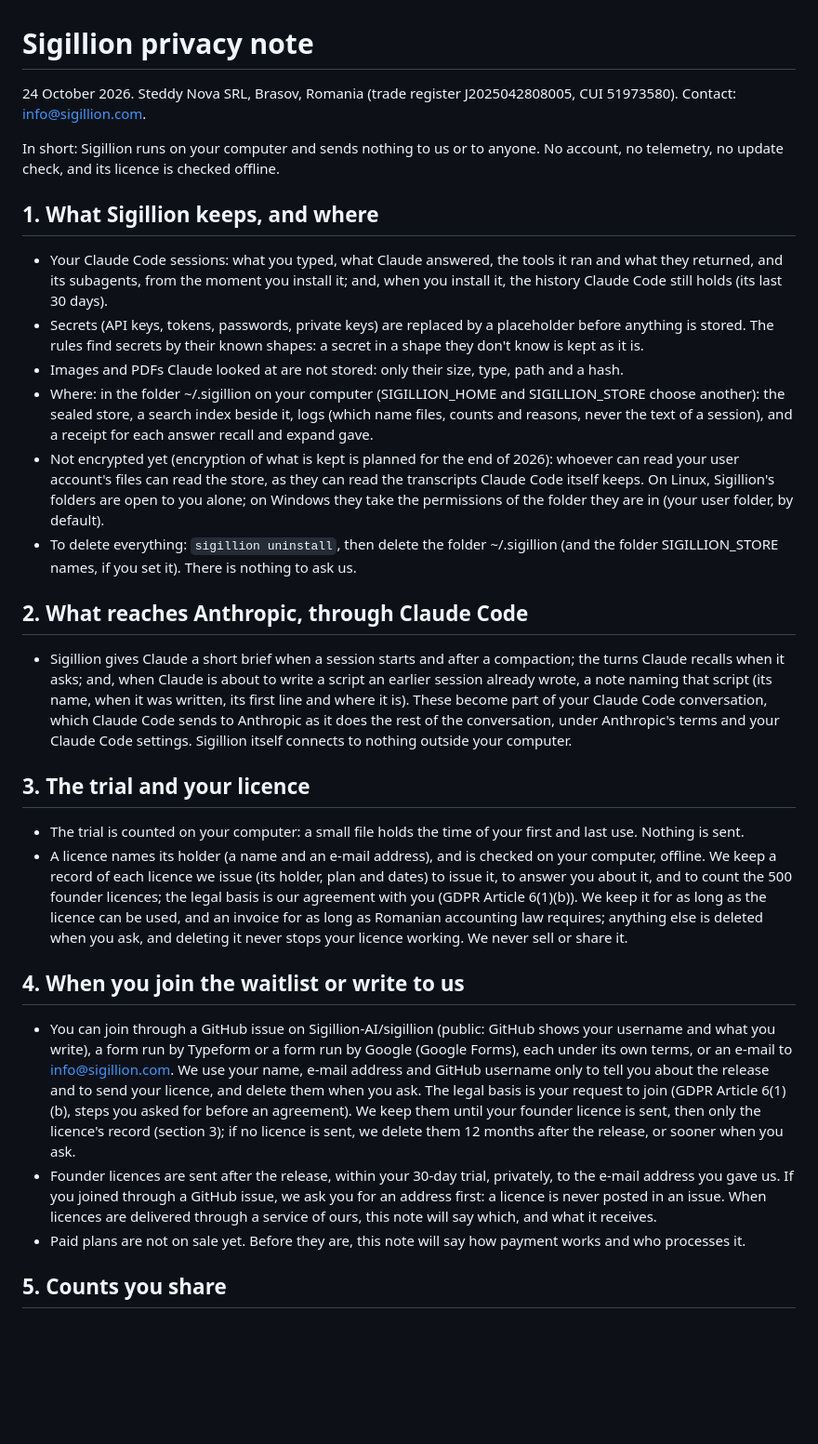
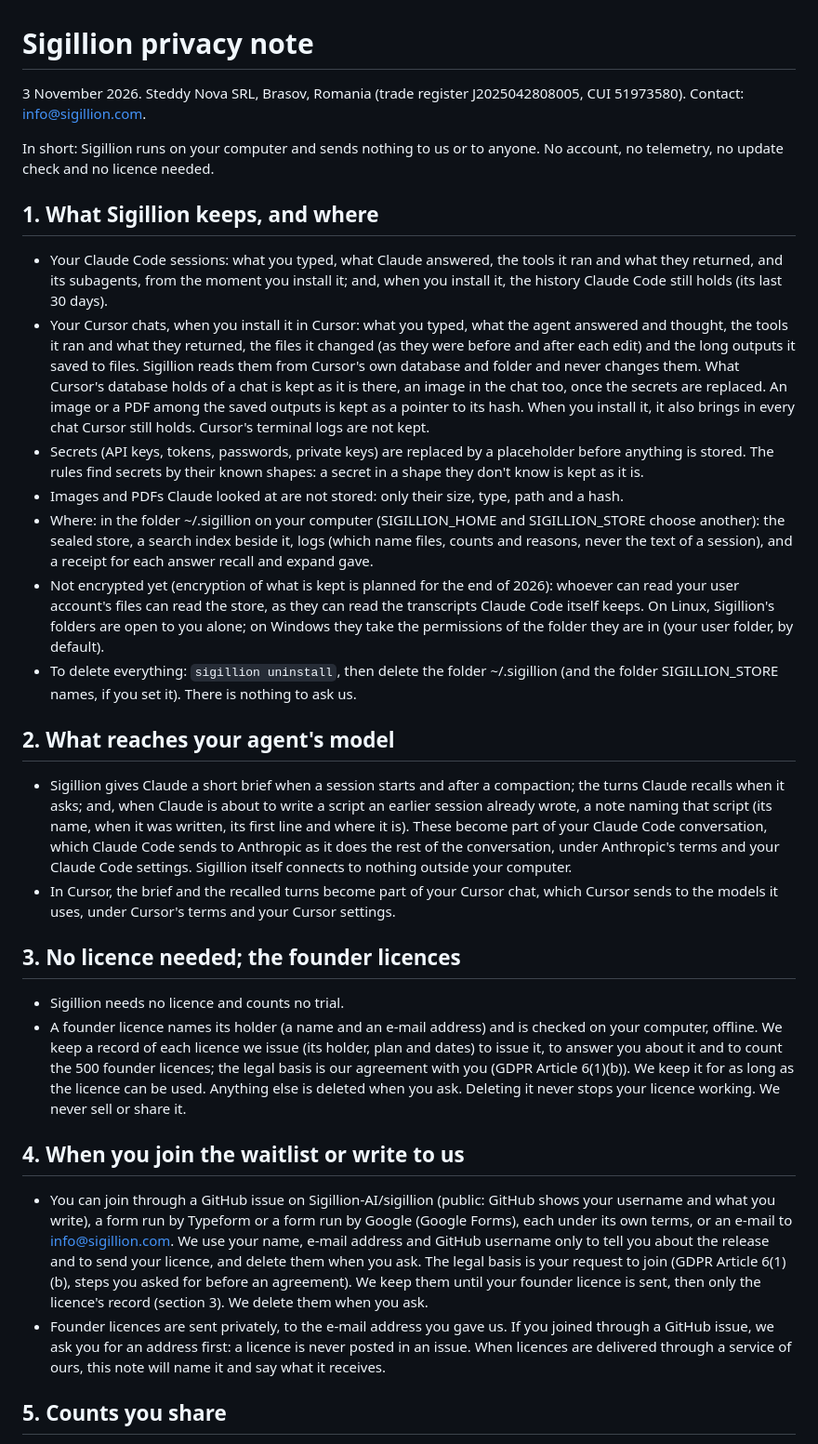
Before and after one commit to Sigillion-AI/sigillion, a Markdown page: PRIVACY.md, the part around the change. Shown at 93% size. Drawn GitHub-style; blank space fills up the shorter version.

Commit message:
PRIVACY.md for 0.1.1: Cursor chats kept; no licence needed and no trial; the founder licences stay
- Section 1: what Sigillion keeps of a Cursor chat, read from Cursor's own database and folder.
- Section 2: what reaches the agent's model, Cursor's too.
- Section 3: no licence needed and no trial; the record of a founder licence as before, without the invoice.
- Section 4: the 30-day trial and the paid plans taken out.

Co-Authored-By: Claude Opus 5.5 <noreply@anthropic.com>

```diff
--- a/PRIVACY.md
+++ b/PRIVACY.md
@@ -1,16 +1,22 @@
 # Sigillion privacy note
 
-24 October 2026. Steddy Nova SRL, Brasov, Romania (trade register J2025042808005, CUI 51973580). Contact:
+3 November 2026. Steddy Nova SRL, Brasov, Romania (trade register J2025042808005, CUI 51973580). Contact:
 info@sigillion.com.
 
 In short: Sigillion runs on your computer and sends nothing to us or to anyone. No account, no telemetry, no update
-check, and its licence is checked offline.
+check and no licence needed.
 
 ## 1. What Sigillion keeps, and where
 
 - Your Claude Code sessions: what you typed, what Claude answered, the tools it ran and what they returned, and its
   subagents, from the moment you install it; and, when you install it, the history Claude Code still holds (its last
   30 days).
+- Your Cursor chats, when you install it in Cursor: what you typed, what the agent answered and thought, the tools it
+  ran and what they returned, the files it changed (as they were before and after each edit) and the long outputs it
+  saved to files. Sigillion reads them from Cursor's own database and folder and never changes them. What Cursor's
+  database holds of a chat is kept as it is there, an image in the chat too, once the secrets are replaced. An image
+  or a PDF among the saved outputs is kept as a pointer to its hash. When you install it, it also brings in every chat
+  Cursor still holds. Cursor's terminal logs are not kept.
 - Secrets (API keys, tokens, passwords, private keys) are replaced by a placeholder before anything is stored. The
   rules find secrets by their known shapes: a secret in a shape they don't know is kept as it is.
 - Images and PDFs Claude looked at are not stored: only their size, type, path and a hash.
@@ -24,22 +30,24 @@ check, and its licence is checked offline.
 - To delete everything: `sigillion uninstall`, then delete the folder ~/.sigillion (and the folder SIGILLION_STORE
   names, if you set it). There is nothing to ask us.
 
-## 2. What reaches Anthropic, through Claude Code
+## 2. What reaches your agent's model
 
 - Sigillion gives Claude a short brief when a session starts and after a compaction; the turns Claude recalls when it
   asks; and, when Claude is about to write a script an earlier session already wrote, a note naming that script (its
   name, when it was written, its first line and where it is). These become part of your Claude Code conversation,
   which Claude Code sends to Anthropic as it does the rest of the conversation, under Anthropic's terms and your
   Claude Code settings. Sigillion itself connects to nothing outside your computer.
+- In Cursor, the brief and the recalled turns become part of your Cursor chat, which Cursor sends to the models it
+  uses, under Cursor's terms and your Cursor settings.
 
-## 3. The trial and your licence
+## 3. No licence needed; the founder licences
 
-- The trial is counted on your computer: a small file holds the time of your first and last use. Nothing is sent.
-- A licence names its holder (a name and an e-mail address), and is checked on your computer, offline. We keep a
-  record of each licence we issue (its holder, plan and dates) to issue it, to answer you about it, and to count the
+- Sigillion needs no licence and counts no trial.
+- A founder licence names its holder (a name and an e-mail address) and is checked on your computer, offline. We keep
+  a record of each licence we issue (its holder, plan and dates) to issue it, to answer you about it and to count the
   500 founder licences; the legal basis is our agreement with you (GDPR Article 6(1)(b)). We keep it for as long as
-  the licence can be used, and an invoice for as long as Romanian accounting law requires; anything else is deleted
-  when you ask, and deleting it never stops your licence working. We never sell or share it.
+  the licence can be used. Anything else is deleted when you ask. Deleting it never stops your licence working. We
+  never sell or share it.
 
 ## 4. When you join the waitlist or write to us
 
@@ -48,11 +56,10 @@ check, and its licence is checked offline.
   info@sigillion.com. We use your name, e-mail address and GitHub username only to tell you about the release and to
   send your licence, and delete them when you ask. The legal basis is your request to join (GDPR Article 6(1)(b),
   steps you asked for before an agreement). We keep them until your founder licence is sent, then only the licence's
-  record (section 3); if no licence is sent, we delete them 12 months after the release, or sooner when you ask.
-- Founder licences are sent after the release, within your 30-day trial, privately, to the e-mail address you gave
-  us. If you joined through a GitHub issue, we ask you for an address first: a licence is never posted in an issue.
-  When licences are delivered through a service of ours, this note will say which, and what it receives.
-- Paid plans are not on sale yet. Before they are, this note will say how payment works and who processes it.
+  record (section 3). We delete them when you ask.
+- Founder licences are sent privately, to the e-mail address you gave us. If you joined through a GitHub issue, we
+  ask you for an address first: a licence is never posted in an issue. When licences are delivered through a service
+  of ours, this note will name it and say what it receives.
 
 ## 5. Counts you share
 
```
